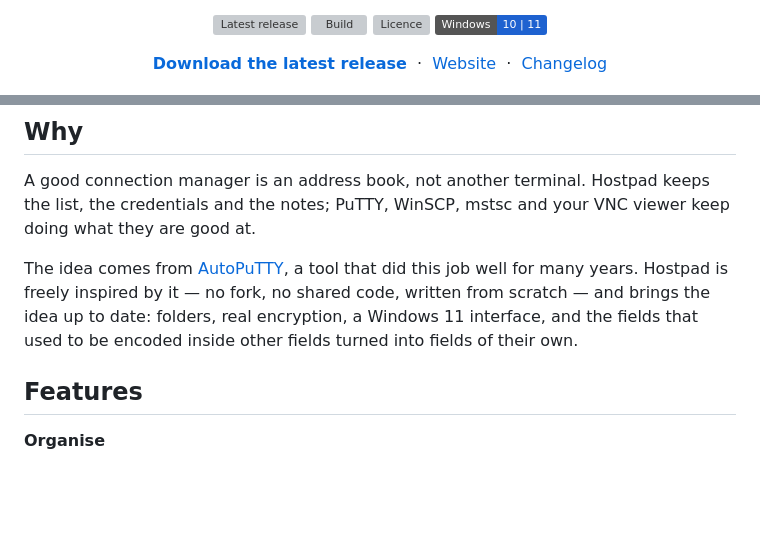
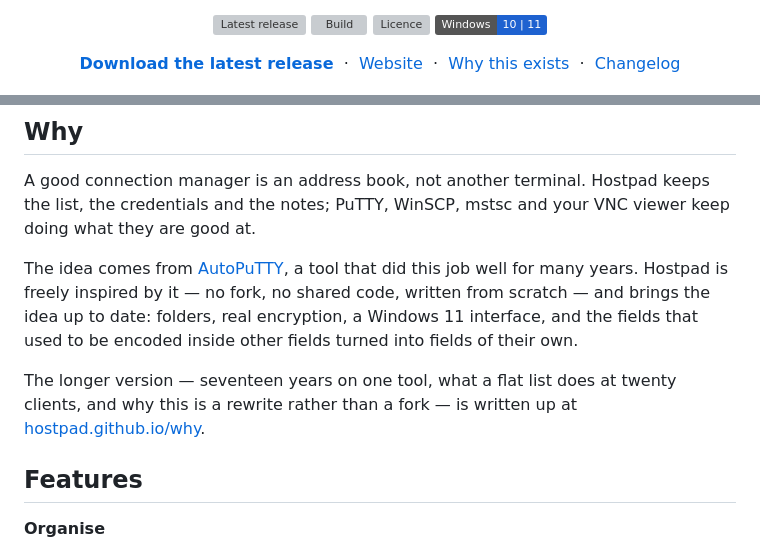
Before and after one commit to Hostpad/Hostpad, a Markdown page: README.md, 2 parts joined by grey strips. GitHub-like rendering; badges without logos; blank space fills up the shorter version; grey boxes are pictures that could not be loaded.

Commit message:
docs: point the readme at the article
Most people meet this project on GitHub, not on the website, so the piece
explaining why it was written was invisible to almost everyone it was written
for. It now sits in the header line and at the end of the section that raises
the question.

```diff
--- a/README.md
+++ b/README.md
@@ -22,6 +22,8 @@
   &nbsp;·&nbsp;
   <a href="https://hostpad.github.io">Website</a>
   &nbsp;·&nbsp;
+  <a href="https://hostpad.github.io/why/">Why this exists</a>
+  &nbsp;·&nbsp;
   <a href="CHANGELOG.md">Changelog</a>
 </p>
 
@@ -38,6 +40,10 @@ that did this job well for many years. Hostpad is freely inspired by it — no
 fork, no shared code, written from scratch — and brings the idea up to date:
 folders, real encryption, a Windows 11 interface, and the fields that used to be
 encoded inside other fields turned into fields of their own.
+
+The longer version — seventeen years on one tool, what a flat list does at
+twenty clients, and why this is a rewrite rather than a fork — is written up at
+[hostpad.github.io/why](https://hostpad.github.io/why/).
 
 ## Features
 
```
